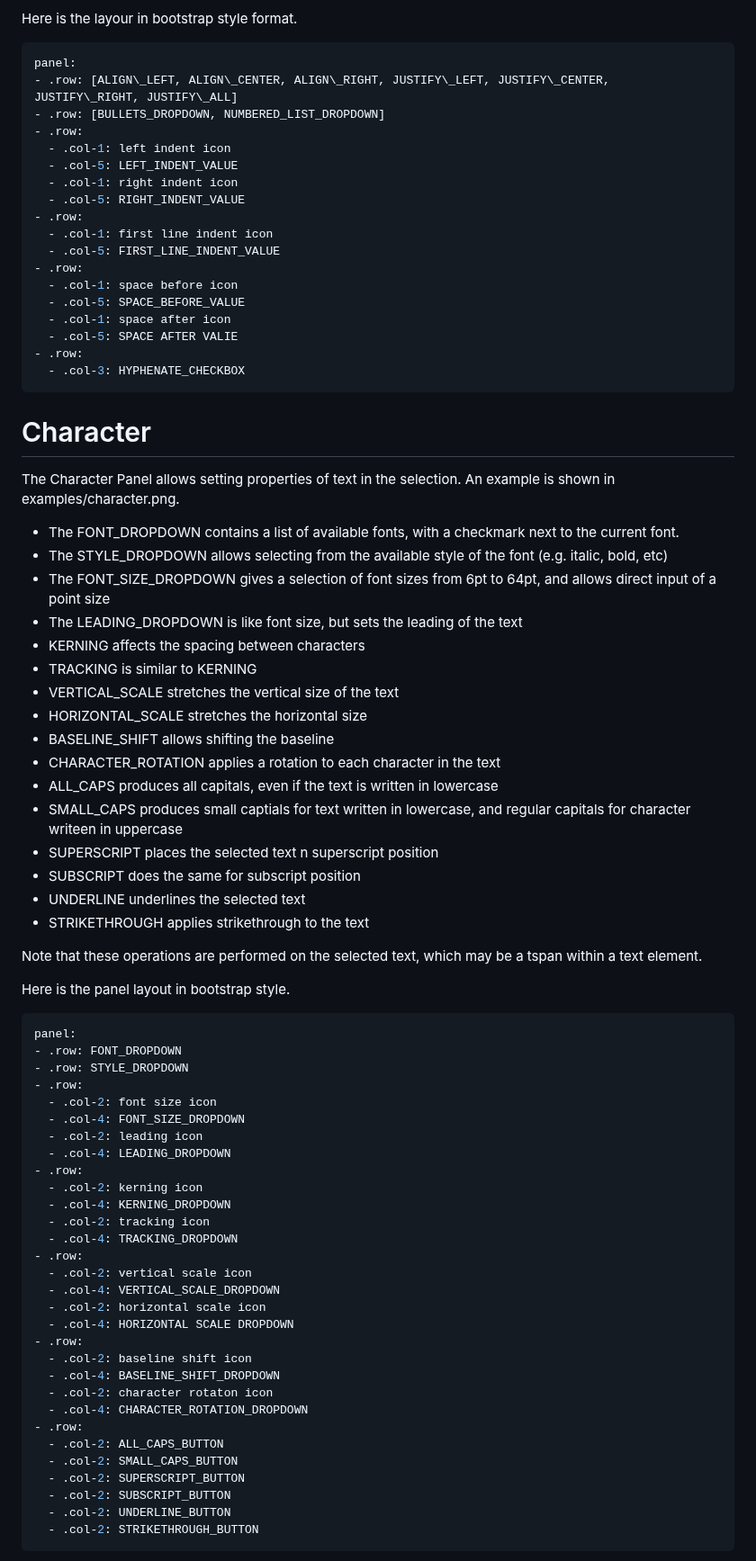
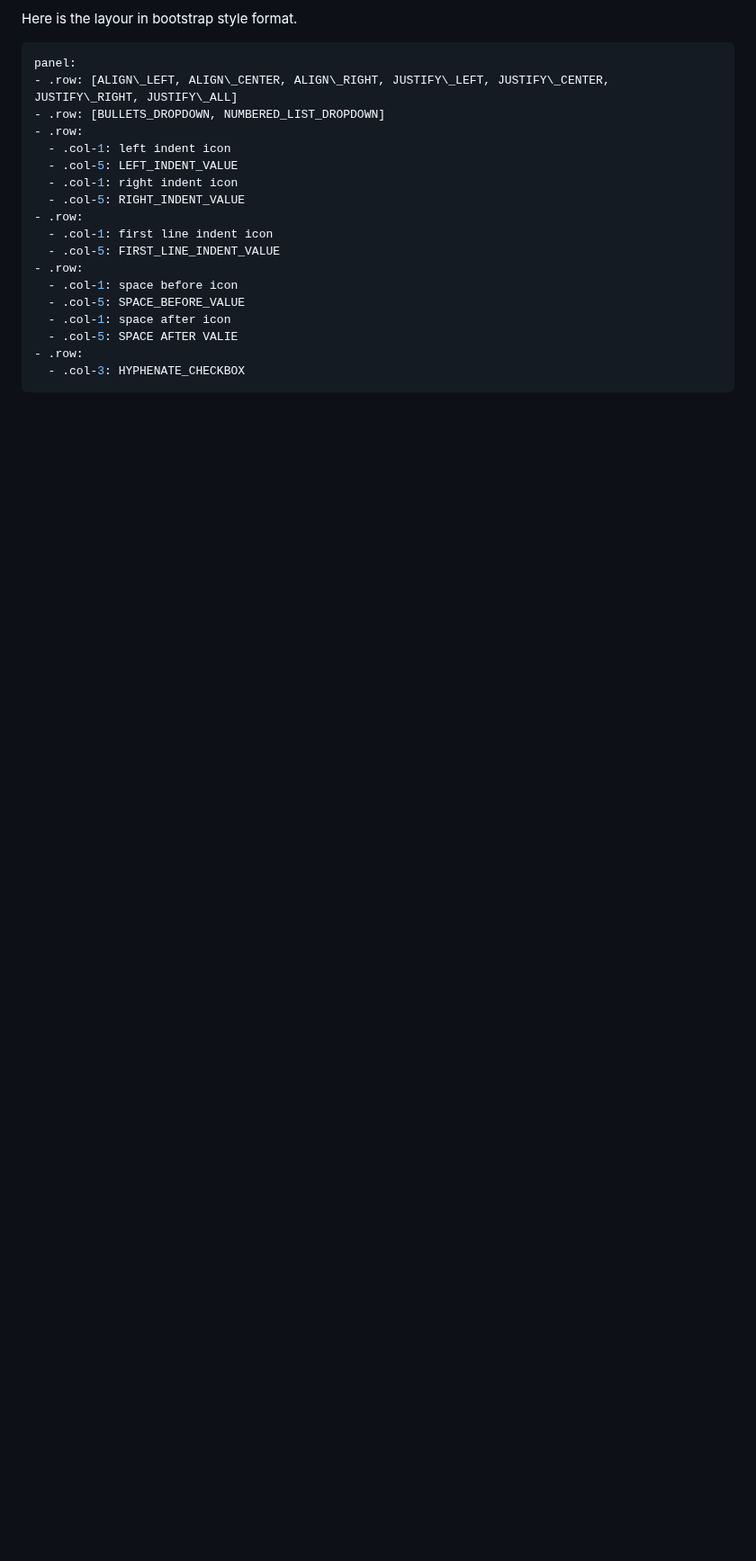
Before and after one commit to jyh/jas, a Markdown page: transcripts/TRANSCRIPT.md, the part around one of its changes. Shown at 90% size. GitHub-like rendering; blank space fills up the shorter version.

````diff
--- a/transcripts/TRANSCRIPT.md
+++ b/transcripts/TRANSCRIPT.md
@@ -1793,61 +1793,3 @@ panel:
   - .col-3: HYPHENATE_CHECKBOX
 ```
 
-# Character
-
-The Character Panel allows setting properties of text in the selection. An example is shown in examples/character.png.
-
-- The FONT_DROPDOWN contains a list of available fonts, with a checkmark next to the current font.
-- The STYLE_DROPDOWN allows selecting from the available style of the font (e.g. italic, bold, etc)
-- The FONT_SIZE_DROPDOWN gives a selection of font sizes from 6pt to 64pt, and allows direct input of a point size
-- The LEADING_DROPDOWN is like font size, but sets the leading of the text
-- KERNING affects the spacing between characters
-- TRACKING is similar to KERNING
-- VERTICAL_SCALE stretches the vertical size of the text
-- HORIZONTAL_SCALE stretches the horizontal size
-- BASELINE_SHIFT allows shifting the baseline
-- CHARACTER_ROTATION applies a rotation to each character in the text
-- ALL_CAPS produces all capitals, even if the text is written in lowercase
-- SMALL_CAPS produces small captials for text written in lowercase, and regular capitals for character writeen in uppercase
-- SUPERSCRIPT places the selected text n superscript position
-- SUBSCRIPT does the same for subscript position
-- UNDERLINE underlines the selected text
-- STRIKETHROUGH applies strikethrough to the text
-
-Note that these operations are performed on the selected text, which may be a tspan within a text element.
-
-Here is the panel layout in bootstrap style.
-
-```yaml
-panel:
-- .row: FONT_DROPDOWN
-- .row: STYLE_DROPDOWN
-- .row:
-  - .col-2: font size icon
-  - .col-4: FONT_SIZE_DROPDOWN
-  - .col-2: leading icon
-  - .col-4: LEADING_DROPDOWN
-- .row:
-  - .col-2: kerning icon
-  - .col-4: KERNING_DROPDOWN
-  - .col-2: tracking icon
-  - .col-4: TRACKING_DROPDOWN
-- .row:
-  - .col-2: vertical scale icon
-  - .col-4: VERTICAL_SCALE_DROPDOWN
-  - .col-2: horizontal scale icon
-  - .col-4: HORIZONTAL SCALE DROPDOWN
-- .row:
-  - .col-2: baseline shift icon
-  - .col-4: BASELINE_SHIFT_DROPDOWN
-  - .col-2: character rotaton icon
-  - .col-4: CHARACTER_ROTATION_DROPDOWN
-- .row:
-  - .col-2: ALL_CAPS_BUTTON
-  - .col-2: SMALL_CAPS_BUTTON
-  - .col-2: SUPERSCRIPT_BUTTON
-  - .col-2: SUBSCRIPT_BUTTON
-  - .col-2: UNDERLINE_BUTTON
-  - .col-2: STRIKETHROUGH_BUTTON
-```
-
````
Also changed, not shown: other parts of transcripts/TRANSCRIPT.md (+21 -22 lines), transcripts/ARTBOARDS.md (added, +46 -0 lines), transcripts/PARAGRAPH.md (added, +69 -0 lines).
